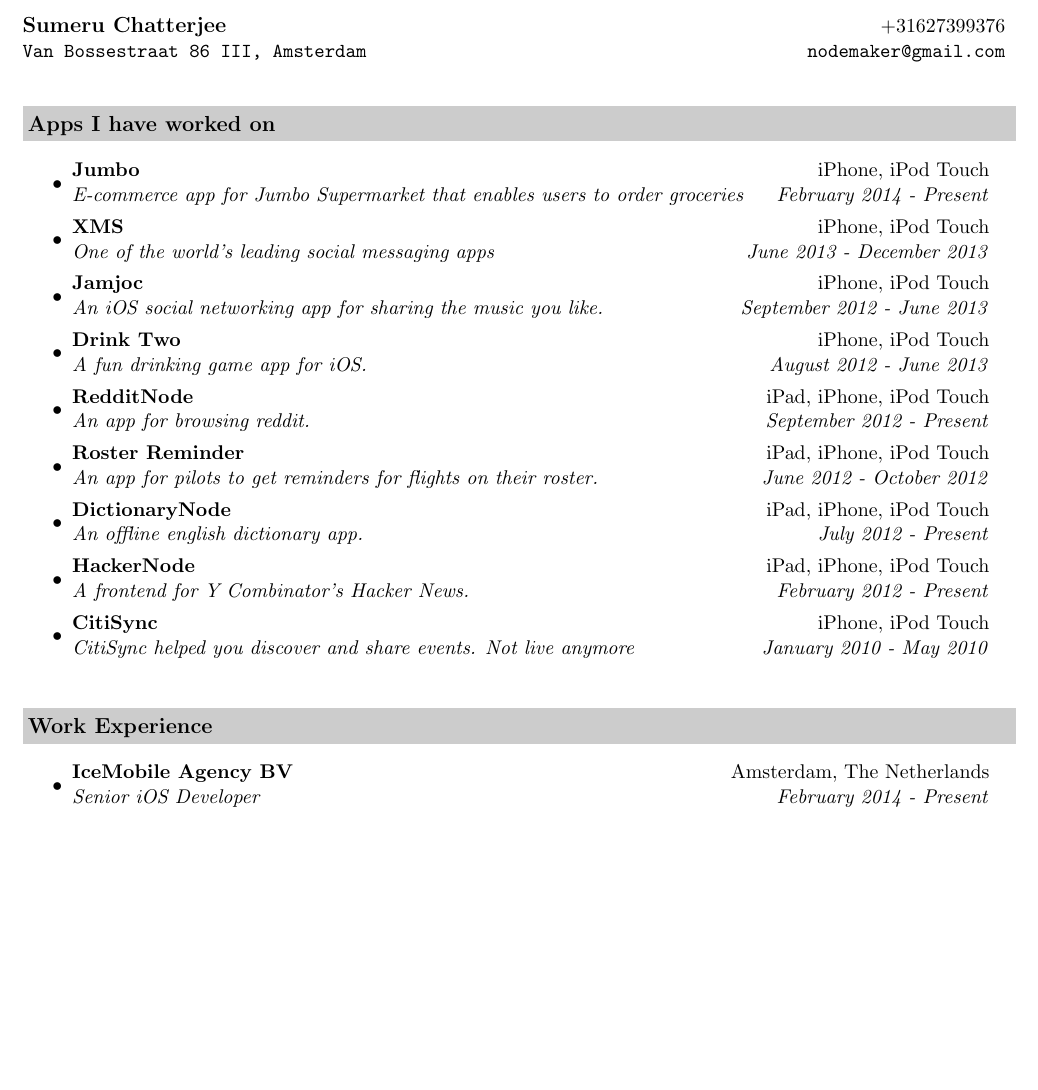
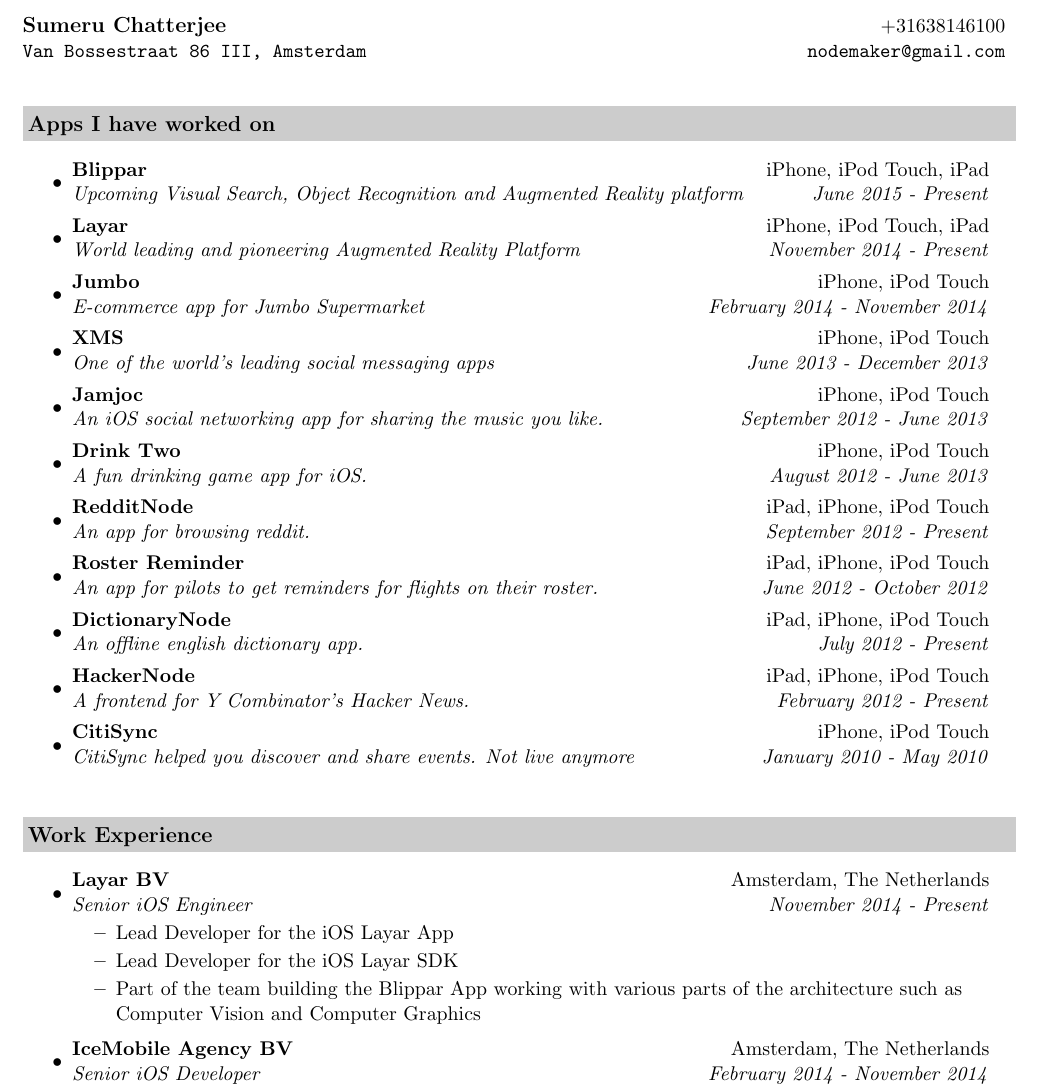
Before and after one commit to sumchattering/Resume, a LaTeX CV (resume.tex): part of page 1 of 2 before the commit and part of page 1 of 3 after it, cut so that both start at the same text, the shorter picture padded with empty space. Compiled offline with pdfLaTeX.

Commit message:
Updated Resume

```diff
--- a/resume.tex
+++ b/resume.tex
@@ -48,7 +48,7 @@
 \begin{document}
 
 \begin{tabular*}{7.5in}{l@{\extracolsep{\fill}}r}
-\textbf{\large \href{http://www.linkedin.com/profile/view?id=38712979}{Sumeru Chatterjee}}  & +31627399376\\
+\textbf{\large \href{http://www.linkedin.com/profile/view?id=38712979}{Sumeru Chatterjee}}  & +31638146100\\
 \texttt{Van Bossestraat 86 III, Amsterdam} &
 \href{mailto:nodemaker@gmail.com?cc=sumeru@ufl.edu&subject=Lets\%20meet\%20for\%20an\%20interview!}{\texttt{nodemaker@gmail.com}} \\
 \end{tabular*}
@@ -59,7 +59,11 @@
 \resheading{Apps I have worked on}
 \begin{itemize}
 \item
-  \ressubheading{Jumbo}{iPhone, iPod Touch}{E-commerce app for Jumbo Supermarket that enables users to order groceries}{February 2014 - Present}
+  \ressubheading{\href{https://itunes.apple.com/gb/app/blippar/id410604563?mt=8}{Blippar}}{iPhone, iPod Touch, iPad}{Upcoming Visual Search, Object Recognition and Augmented Reality platform}{June 2015 - Present}
+\item
+  \ressubheading{\href{https://itunes.apple.com/gb/app/layar-augmented-reality/id334404207?mt=8}{Layar}}{iPhone, iPod Touch, iPad}{World leading and pioneering Augmented Reality Platform}{November 2014 - Present}
+\item
+  \ressubheading{\href{https://itunes.apple.com/nl/app/jumbo/id936150402?mt=8}{Jumbo}}{iPhone, iPod Touch}{E-commerce app for Jumbo Supermarket}{February 2014 - November 2014}
 \item
   \ressubheading{\href{https://itunes.apple.com/ca/app/xms-unlimited-messaging.-better./id425154540?mt=8}{XMS}}{iPhone, iPod Touch}{One of the world's leading social messaging apps}{June 2013 - December 2013}
 \item
@@ -84,7 +88,15 @@
 \begin{itemize}
 
 \item
-    \ressubheading{\href{http://www.icemobile.com}{IceMobile Agency BV}}{Amsterdam, The Netherlands}{Senior iOS Developer}{February 2014 - Present}
+    \ressubheading{\href{https://www.layar.com/}{Layar BV}}{Amsterdam, The Netherlands}{Senior iOS Engineer}{November 2014 - Present}
+    \begin{itemize}
+        \resitem{Lead Developer for the iOS Layar App}
+        \resitem{Lead Developer for the iOS Layar SDK}
+        \resitem{Part of the team building the Blippar App working with various parts of the architecture such as Computer Vision and Computer Graphics}
+    \end{itemize}
+
+\item
+    \ressubheading{\href{http://www.icemobile.com}{IceMobile Agency BV}}{Amsterdam, The Netherlands}{Senior iOS Developer}{February 2014 - November 2014}
     \begin{itemize}
         \resitem{Working as a senior developer in the iOS development team building apps for the leading supermarkets in the Netherlands}
         \resitem{Gathering business requirements and coming up with efficient technical solutions to address them}
```
Also changed, not shown: resume.tex (18 more changed lines).
